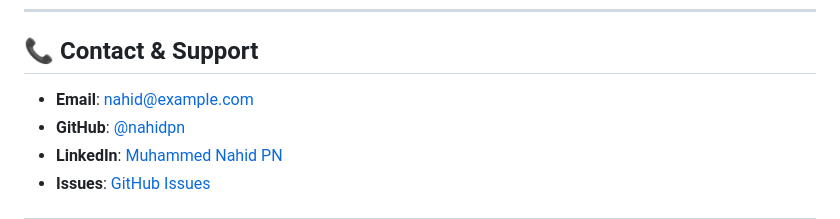
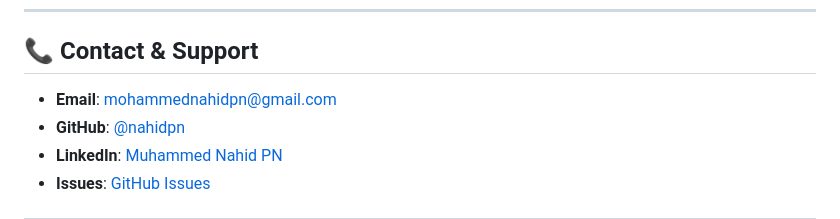
Before and after one commit to nahidpn/triangle, a Markdown page: README.md, the part around the change. Rendered like a GitHub page.

Commit message:
Update contact email in README.md

```diff
--- a/README.md
+++ b/README.md
@@ -492,7 +492,7 @@ MIT License - see [LICENSE](LICENSE) file for details.
 
 ## 📞 Contact & Support
 
-- **Email**: nahid@example.com
+- **Email**: mohammednahidpn@gmail.com
 - **GitHub**: [@nahidpn](https://github.com/nahidpn)
 - **LinkedIn**: [Muhammed Nahid PN](https://linkedin.com/in/muhammed-nahid-pn)
 - **Issues**: [GitHub Issues](https://github.com/nahidpn/triangle/issues)
```
